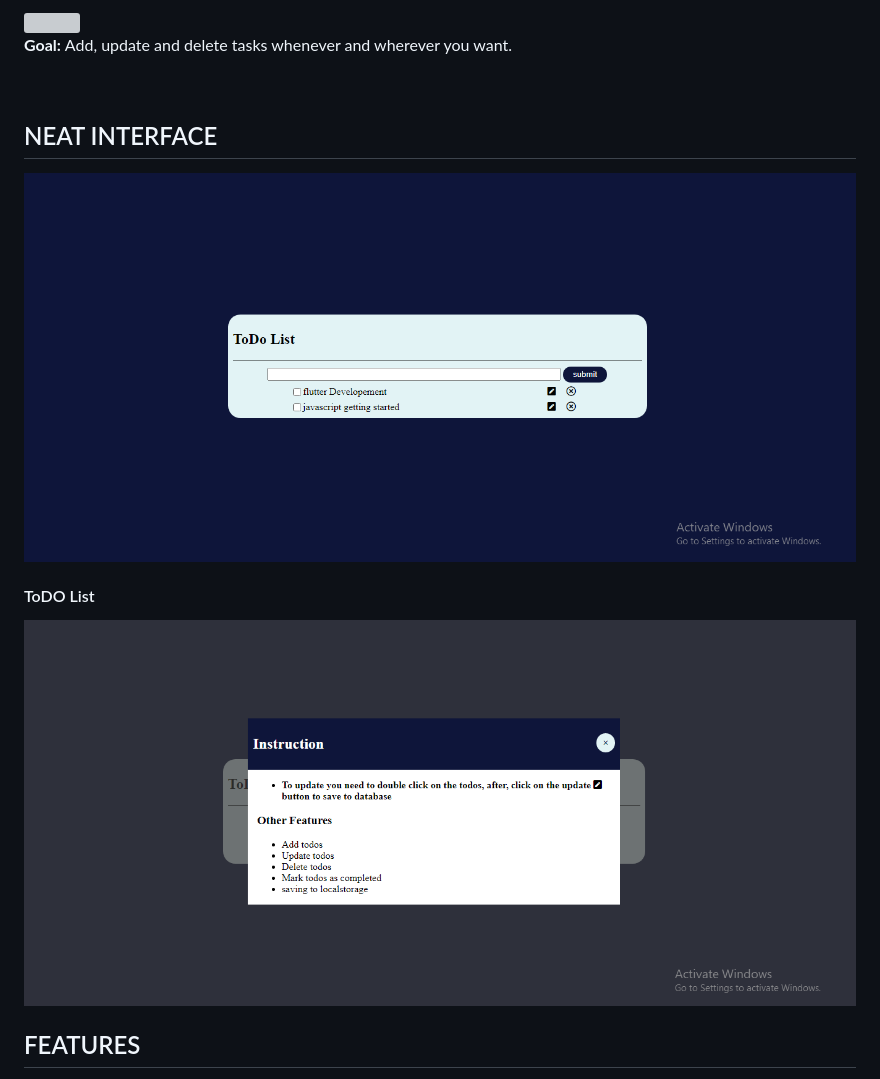
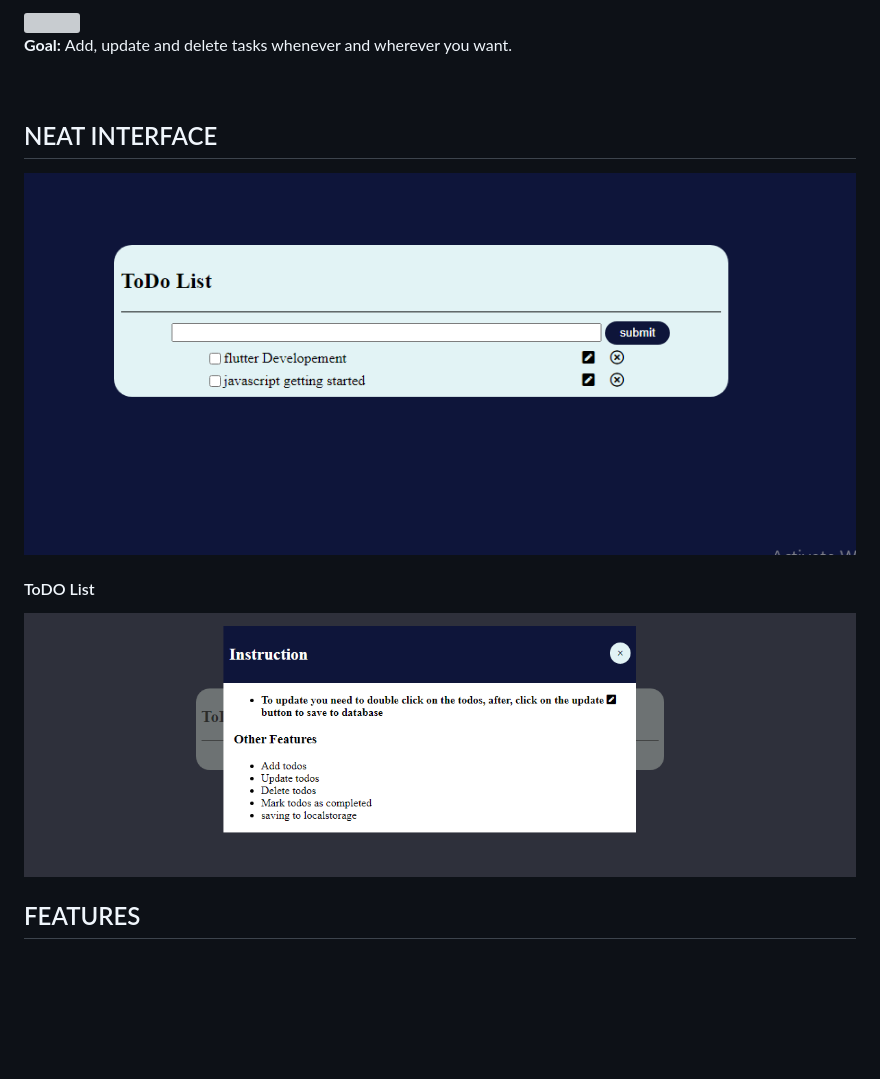
Before and after one commit to davidolaoluwa360/todoList, a Markdown page: README.md, the part around the change. GitHub-like rendering; pictures changed too: images/todo-1.PNG, images/todo-2.PNG; blank space fills up the shorter version; grey boxes are pictures that could not be loaded.

```diff
--- a/README.md
+++ b/README.md
@@ -4,9 +4,9 @@
 <br>
 
 <h2>NEAT INTERFACE</h2>
+<img src="images/todo-1.PNG">
+<h4>ToDO List</h4>
 <img src="images/todo-2.PNG">
-<h4>ToDO List</h4>
-<img src="images/todo-1.PNG">
 <br>
 
 
```
